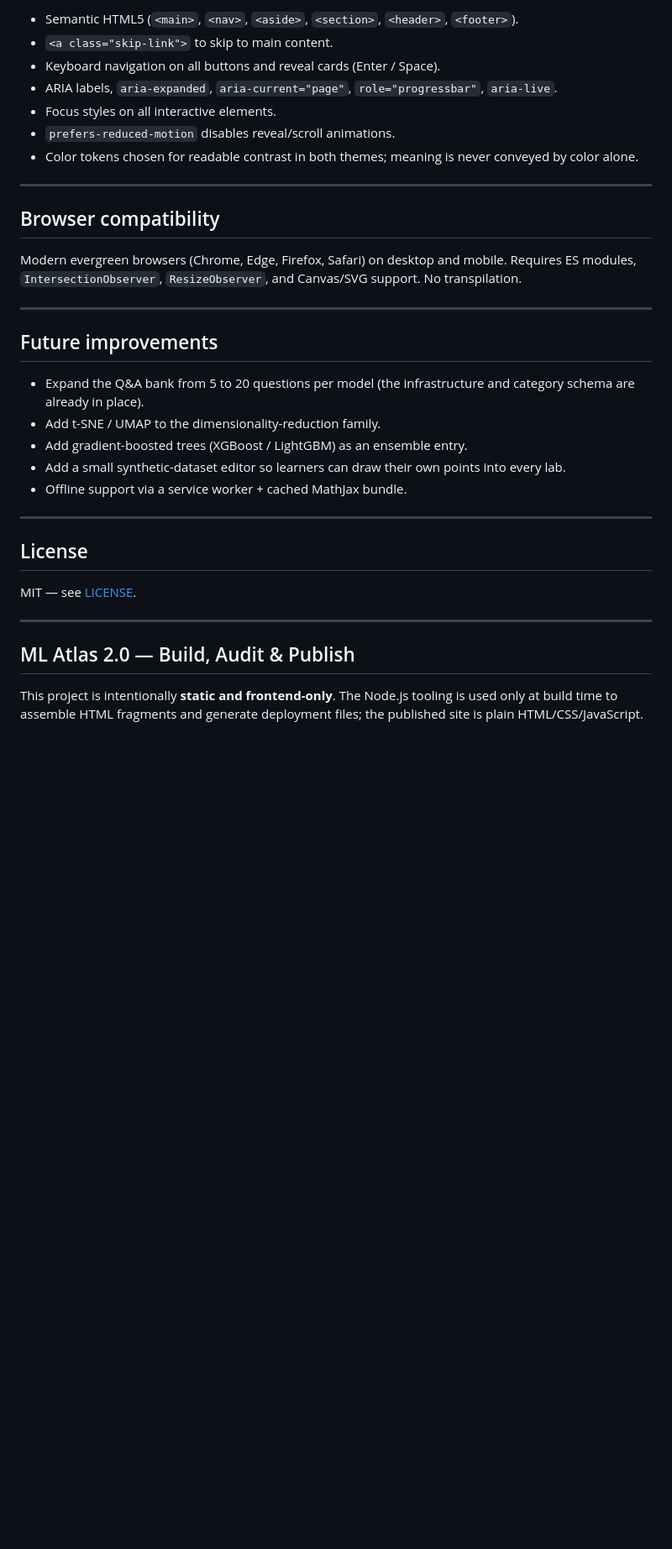
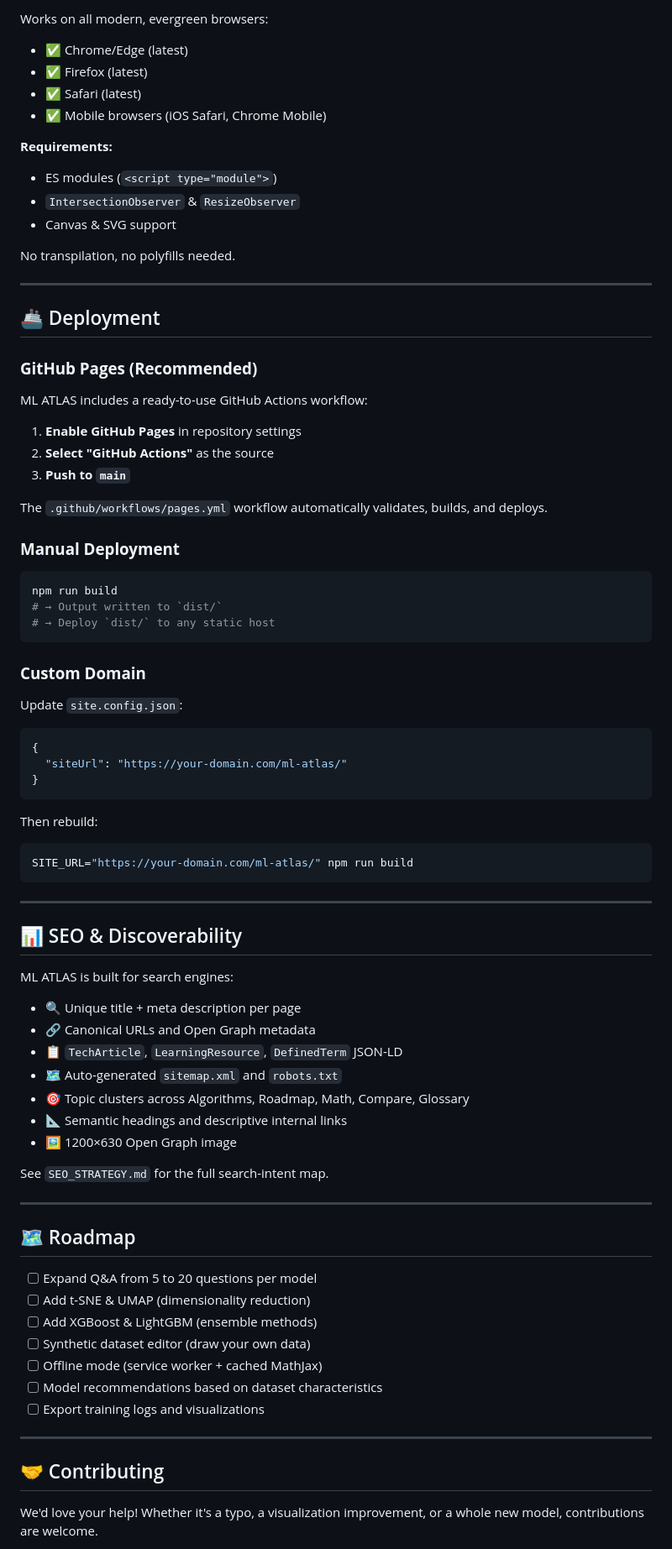
Before and after one commit to danishcorder/machine-learning-atlas, a Markdown page: README.md, the part around one of its changes. Shown at 84% size. GitHub-like rendering; blank space fills up the shorter version.

````diff
--- a/README.md
+++ b/README.md
@@ -167,37 +259,87 @@ That's it — navigation, search, comparison, the Decision Engine, Q&A, and prog
 
-- Semantic HTML5 (`<main>`, `<nav>`, `<aside>`, `<section>`, `<header>`, `<footer>`).
-- `<a class="skip-link">` to skip to main content.
-- Keyboard navigation on all buttons and reveal cards (Enter / Space).
-- ARIA labels, `aria-expanded`, `aria-current="page"`, `role="progressbar"`, `aria-live`.
-- Focus styles on all interactive elements.
-- `prefers-reduced-motion` disables reveal/scroll animations.
-- Color tokens chosen for readable contrast in both themes; meaning is never conveyed by color alone.
+Works on all modern, evergreen browsers:
+
+- ✅ Chrome/Edge (latest)
+- ✅ Firefox (latest)
+- ✅ Safari (latest)
+- ✅ Mobile browsers (iOS Safari, Chrome Mobile)
+
+**Requirements:**
+- ES modules (`<script type="module">`)
+- `IntersectionObserver` & `ResizeObserver`
+- Canvas & SVG support
+
+No transpilation, no polyfills needed.
 
 ---
 
-## Browser compatibility
+## 🚢 Deployment
 
-Modern evergreen browsers (Chrome, Edge, Firefox, Safari) on desktop and mobile. Requires ES modules, `IntersectionObserver`, `ResizeObserver`, and Canvas/SVG support. No transpilation.
+### **GitHub Pages (Recommended)**
+
+ML ATLAS includes a ready-to-use GitHub Actions workflow:
+
+1. **Enable GitHub Pages** in repository settings
+2. **Select "GitHub Actions"** as the source
+3. **Push to `main`**
+
+The `.github/workflows/pages.yml` workflow automatically validates, builds, and deploys.
+
+### **Manual Deployment**
+
+```bash
+npm run build
+# → Output written to `dist/`
+# → Deploy `dist/` to any static host
+```
+
+### **Custom Domain**
+
+Update `site.config.json`:
+
+```json
+{
+  "siteUrl": "https://your-domain.com/ml-atlas/"
+}
+```
+
+Then rebuild:
+
+```bash
+SITE_URL="https://your-domain.com/ml-atlas/" npm run build
+```
 
 ---
 
-## Future improvements
+## 📊 SEO & Discoverability
 
-- Expand the Q&A bank from 5 to 20 questions per model (the infrastructure and category schema are already in place).
-- Add t-SNE / UMAP to the dimensionality-reduction family.
-- Add gradient-boosted trees (XGBoost / LightGBM) as an ensemble entry.
-- Add a small synthetic-dataset editor so learners can draw their own points into every lab.
-- Offline support via a service worker + cached MathJax bundle.
+ML ATLAS is built for search engines:
+
+- 🔍 Unique title + meta description per page
+- 🔗 Canonical URLs and Open Graph metadata
+- 📋 `TechArticle`, `LearningResource`, `DefinedTerm` JSON-LD
+- 🗺️ Auto-generated `sitemap.xml` and `robots.txt`
+- 🎯 Topic clusters across Algorithms, Roadmap, Math, Compare, Glossary
+- 📐 Semantic headings and descriptive internal links
+- 🖼️ 1200×630 Open Graph image
+
+See `SEO_STRATEGY.md` for the full search-intent map.
 
 ---
 
-## License
+## 🗺️ Roadmap
 
-MIT — see [LICENSE](LICENSE).
+- [ ] Expand Q&A from 5 to 20 questions per model
+- [ ] Add t-SNE & UMAP (dimensionality reduction)
+- [ ] Add XGBoost & LightGBM (ensemble methods)
+- [ ] Synthetic dataset editor (draw your own data)
+- [ ] Offline mode (service worker + cached MathJax)
+- [ ] Model recommendations based on dataset characteristics
+- [ ] Export training logs and visualizations
 
 ---
 
-## ML Atlas 2.0 — Build, Audit & Publish
+## 🤝 Contributing
 
-This project is intentionally **static and frontend-only**. The Node.js tooling is used only at build time to assemble HTML fragments and generate deployment files; the published site is plain HTML/CSS/JavaScript.
+We'd love your help! Whether it's a typo, a visualization improvement, or a whole new model, contributions are welcome.
 
````
Also changed, not shown: other parts of README.md (+267 -142 lines).
